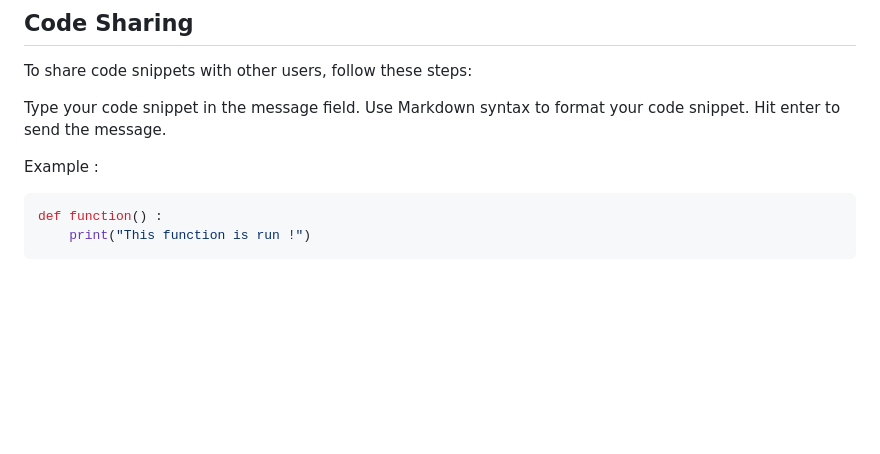
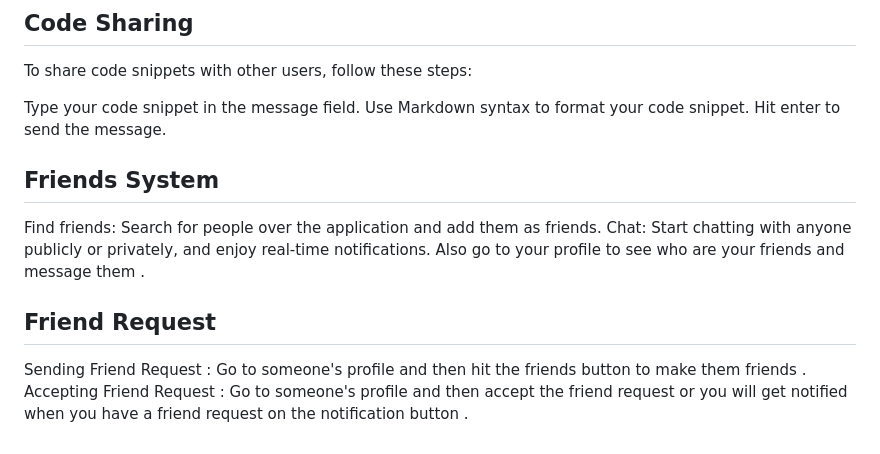
Before and after one commit to omkashyap007/SocialMediaSite, a Markdown page: README.md, the part around the change. GitHub-like rendering; blank space fills up the shorter version.

````diff
--- a/README.md
+++ b/README.md
@@ -69,8 +69,11 @@ Type your code snippet in the message field.
 Use Markdown syntax to format your code snippet.
 Hit enter to send the message.
 
-Example :
-  ```python
-  def function() :
-      print("This function is run !")
-  ```
+## Friends System
+Find friends: Search for people over the application and add them as friends.
+Chat: Start chatting with anyone publicly or privately, and enjoy real-time notifications.
+Also go to your profile to see who are your friends and message them .
+
+## Friend Request
+Sending Friend Request : Go to someone's profile and then hit the friends button to make them friends .
+Accepting Friend Request : Go to someone's profile and then accept the friend request or you will get notified when you have a friend request on the notification button .
````
